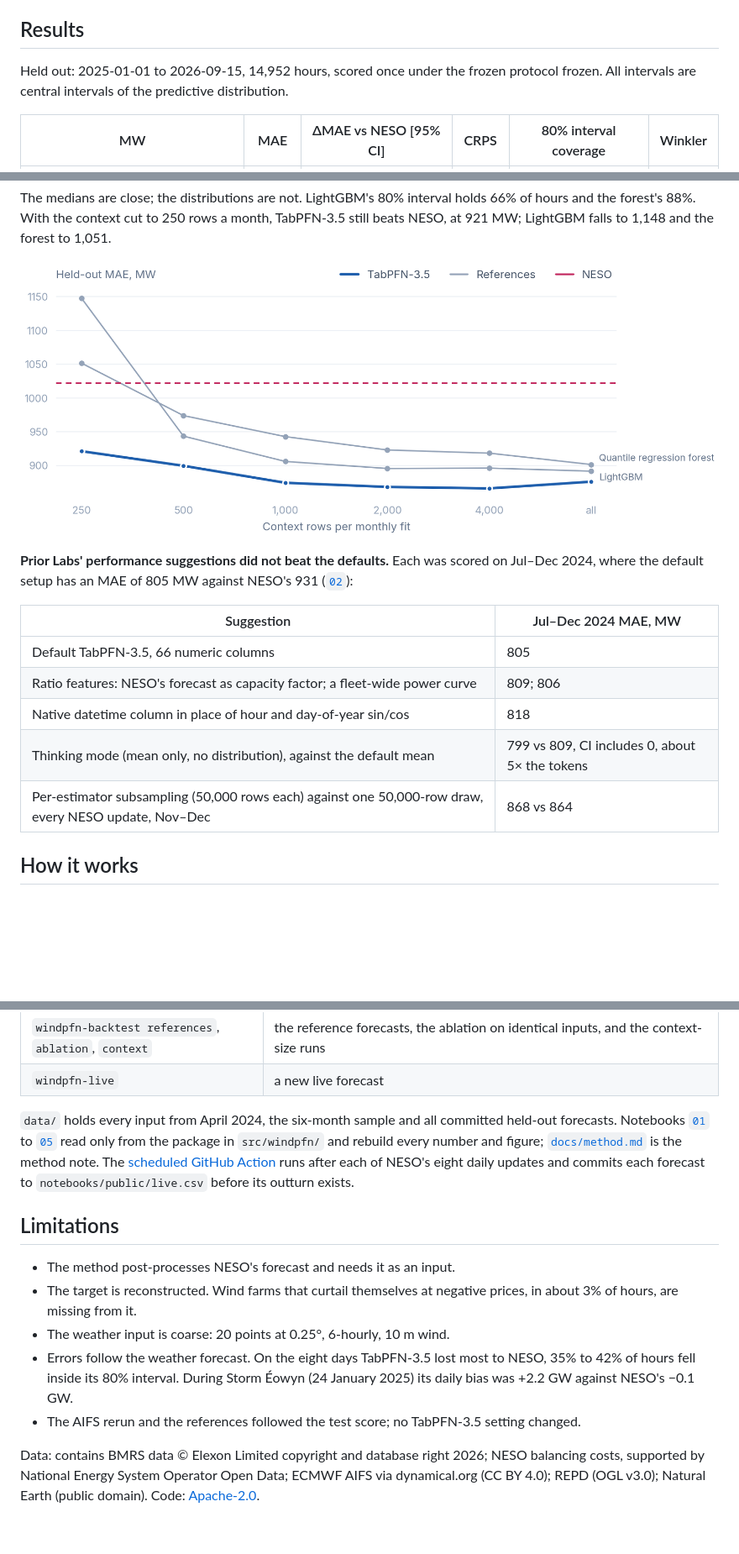
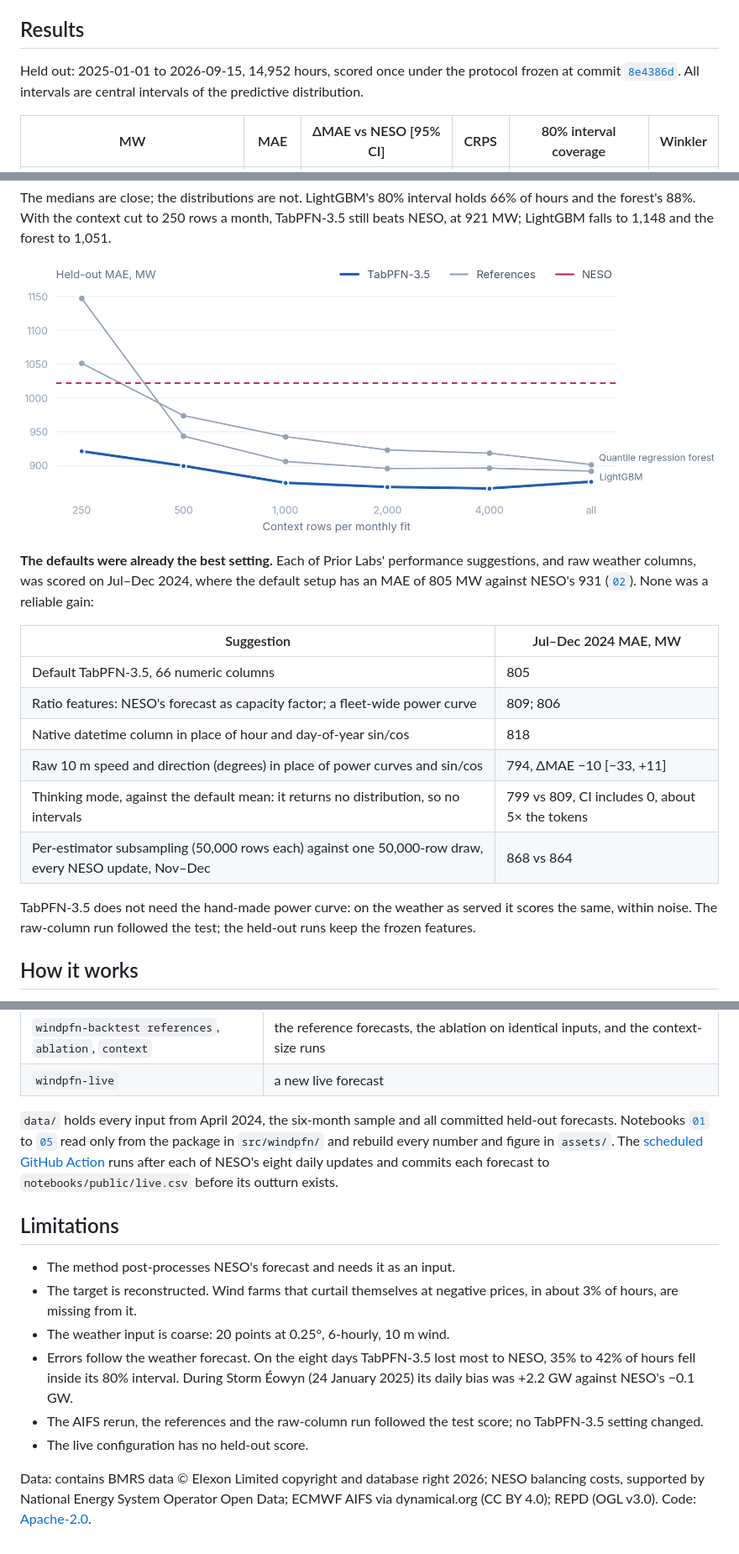
Before and after one commit to CSomers3/tabPFN4wind, a Markdown page: README.md, 3 parts joined by grey strips. Shown at 84% size. Drawn GitHub-style; blank space fills up the shorter version.

```diff
--- a/README.md
+++ b/README.md
@@ -10,7 +10,7 @@ Wind supplies a third of Great Britain's electricity, and the grid is scheduled
 
 ## Results
 
-Held out: 2025-01-01 to 2026-09-15, 14,952 hours, scored once under the frozen protocol frozen. All intervals are central intervals of the predictive distribution.
+Held out: 2025-01-01 to 2026-09-15, 14,952 hours, scored once under the protocol frozen at commit [`8e4386d`](../../commit/8e4386d). All intervals are central intervals of the predictive distribution.
 
 | MW | MAE | ΔMAE vs NESO [95% CI] | CRPS | 80% interval coverage | Winkler |
 |---|---|---|---|---|---|
@@ -39,17 +39,20 @@ TabPFN-3.5 read ECMWF IFS weather in the pre-registered test; the AIFS rerun rep
 
 The medians are close; the distributions are not. LightGBM's 80% interval holds 66% of hours and the forest's 88%. With the context cut to 250 rows a month, TabPFN-3.5 still beats NESO, at 921 MW; LightGBM falls to 1,148 and the forest to 1,051.
 
-![Held-out MAE against context rows per monthly fit, for TabPFN-3.5, the two references and NESO.](notebooks/scaling.png)
+![Held-out MAE against context rows per monthly fit, for TabPFN-3.5, the two references and NESO.](assets/scaling.png)
 
-**Prior Labs' performance suggestions did not beat the defaults.** Each was scored on Jul–Dec 2024, where the default setup has an MAE of 805 MW against NESO's 931 ([`02`](notebooks/02_development.py)):
+**The defaults were already the best setting.** Each of Prior Labs' performance suggestions, and raw weather columns, was scored on Jul–Dec 2024, where the default setup has an MAE of 805 MW against NESO's 931 ([`02`](notebooks/02_development.py)). None was a reliable gain:
 
 | Suggestion | Jul–Dec 2024 MAE, MW |
 |---|---|
 | Default TabPFN-3.5, 66 numeric columns | 805 |
 | Ratio features: NESO's forecast as capacity factor; a fleet-wide power curve | 809; 806 |
 | Native datetime column in place of hour and day-of-year sin/cos | 818 |
-| Thinking mode (mean only, no distribution), against the default mean | 799 vs 809, CI includes 0, about 5× the tokens |
+| Raw 10 m speed and direction (degrees) in place of power curves and sin/cos | 794, ΔMAE −10 [−33, +11] |
+| Thinking mode, against the default mean: it returns no distribution, so no intervals | 799 vs 809, CI includes 0, about 5× the tokens |
 | Per-estimator subsampling (50,000 rows each) against one 50,000-row draw, every NESO update, Nov–Dec | 868 vs 864 |
+
+TabPFN-3.5 does not need the hand-made power curve: on the weather as served it scores the same, within noise. The raw-column run followed the test; the held-out runs keep the frozen features.
 
 ## How it works
 
@@ -92,7 +97,7 @@ marimo edit notebooks/sample.py   # the whole pipeline on a six-month sample
 | `windpfn-backtest references`, `ablation`, `context` | the reference forecasts, the ablation on identical inputs, and the context-size runs |
 | `windpfn-live` | a new live forecast |
 
-`data/` holds every input from April 2024, the six-month sample and all committed held-out forecasts. Notebooks [`01`](notebooks/01_data.py) to [`05`](notebooks/05_live.py) read only from the package in `src/windpfn/` and rebuild every number and figure; [`docs/method.md`](docs/method.md) is the method note. The [scheduled GitHub Action](https://github.com/CSomers3/tabPFN4wind/actions/workflows/live.yml) runs after each of NESO's eight daily updates and commits each forecast to `notebooks/public/live.csv` before its outturn exists.
+`data/` holds every input from April 2024, the six-month sample and all committed held-out forecasts. Notebooks [`01`](notebooks/01_data.py) to [`05`](notebooks/05_live.py) read only from the package in `src/windpfn/` and rebuild every number and figure in `assets/`. The [scheduled GitHub Action](https://github.com/CSomers3/tabPFN4wind/actions/workflows/live.yml) runs after each of NESO's eight daily updates and commits each forecast to `notebooks/public/live.csv` before its outturn exists.
 
 ## Limitations
 
@@ -100,6 +105,7 @@ marimo edit notebooks/sample.py   # the whole pipeline on a six-month sample
 - The target is reconstructed. Wind farms that curtail themselves at negative prices, in about 3% of hours, are missing from it.
 - The weather input is coarse: 20 points at 0.25°, 6-hourly, 10 m wind.
 - Errors follow the weather forecast. On the eight days TabPFN-3.5 lost most to NESO, 35% to 42% of hours fell inside its 80% interval. During Storm Éowyn (24 January 2025) its daily bias was +2.2 GW against NESO's −0.1 GW.
-- The AIFS rerun and the references followed the test score; no TabPFN-3.5 setting changed.
+- The AIFS rerun, the references and the raw-column run followed the test score; no TabPFN-3.5 setting changed.
+- The live configuration has no held-out score.
 
-Data: contains BMRS data © Elexon Limited copyright and database right 2026; NESO balancing costs, supported by National Energy System Operator Open Data; ECMWF AIFS via dynamical.org (CC BY 4.0); REPD (OGL v3.0); Natural Earth (public domain). Code: [Apache-2.0](LICENSE).
+Data: contains BMRS data © Elexon Limited copyright and database right 2026; NESO balancing costs, supported by National Energy System Operator Open Data; ECMWF AIFS via dynamical.org (CC BY 4.0); REPD (OGL v3.0). Code: [Apache-2.0](LICENSE).
```
Also changed, not shown: other parts of README.md (+4 -2 lines), docs/method.md (deleted, +0 -75 lines), assets/calibration.png (renamed from notebooks/calibration.png), assets/features.png (added), assets/live.png (renamed from notebooks/live.png), assets/miss.png (renamed from notebooks/miss.png), assets/scaling.png (renamed from notebooks/scaling.png), 14 other files.
